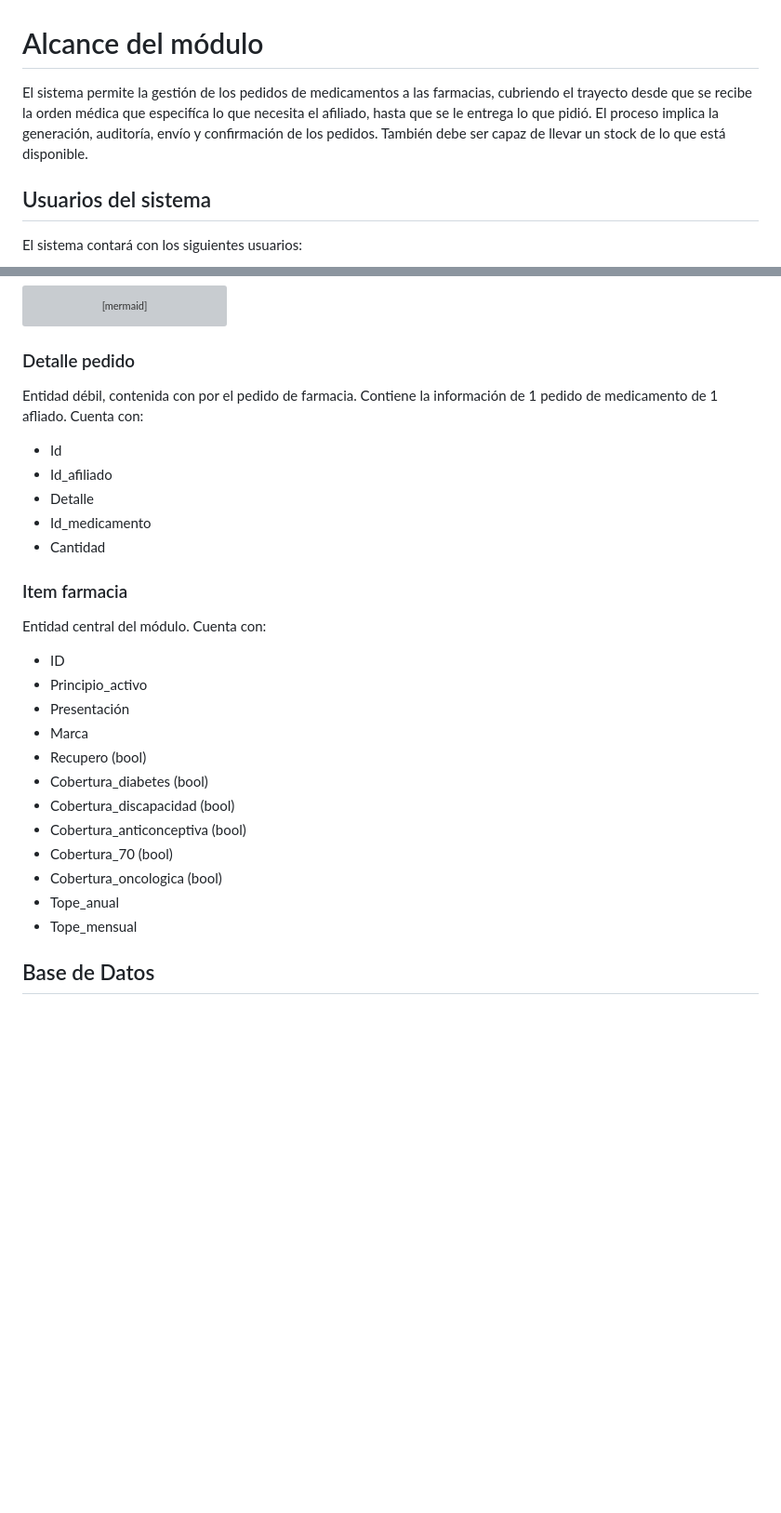
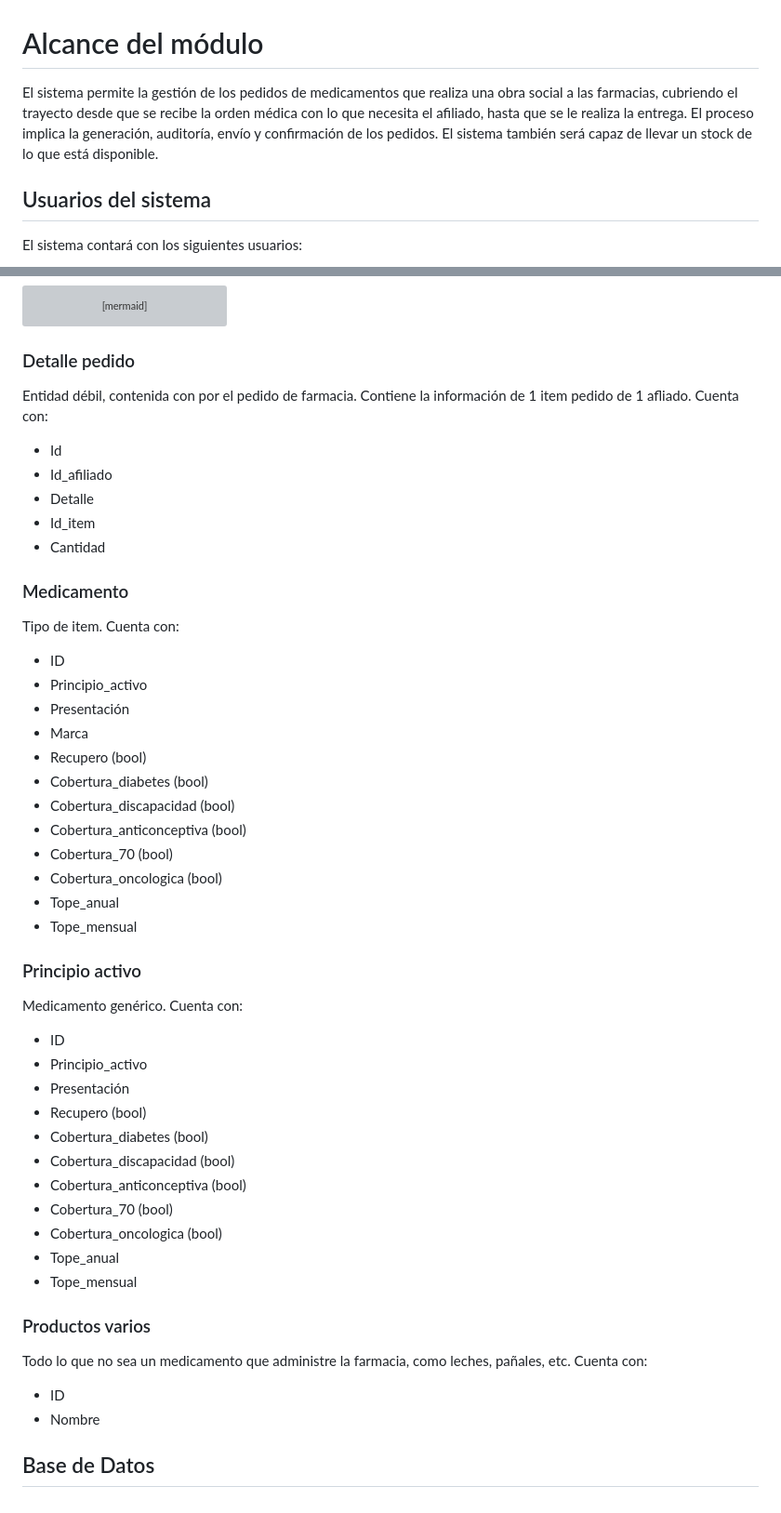
Before and after one commit to Wieworki/pharmacyAdministration, a Markdown page: README.md, 2 parts joined by grey strips. Shown at 93% size. GitHub-like rendering; blank space fills up the shorter version; grey boxes are pictures that could not be loaded.

````diff
--- a/README.md
+++ b/README.md
@@ -1,8 +1,8 @@
 # Alcance del módulo
 
-El sistema permite la gestión de los pedidos de medicamentos a las farmacias, cubriendo el trayecto desde que se recibe la orden médica que especifíca
-lo que necesita el afiliado, hasta que se le entrega lo que pidió. El proceso implica la generación, auditoría, envío y confirmación de los pedidos.
-También debe ser capaz de llevar un stock de lo que está disponible.
+El sistema permite la gestión de los pedidos de medicamentos que realiza una obra social a las farmacias, cubriendo el trayecto desde que se recibe la orden médica con
+lo que necesita el afiliado, hasta que se le realiza la entrega. El proceso implica la generación, auditoría, envío y confirmación de los pedidos.
+El sistema también será capaz de llevar un stock de lo que está disponible.
 
 ## Usuarios del sistema
 
@@ -84,16 +81,16 @@ stateDiagram
 ```
 
 ### Detalle pedido
-Entidad débil, contenida con por el pedido de farmacia. Contiene la información de 1 pedido de medicamento de 1 afliado. Cuenta con:
+Entidad débil, contenida con por el pedido de farmacia. Contiene la información de 1 item pedido de 1 afliado. Cuenta con:
 
 - Id
 - Id_afiliado
 - Detalle
-- Id_medicamento
+- Id_item
 - Cantidad
 
-### Item farmacia
-Entidad central del módulo. Cuenta con:
+### Medicamento
+Tipo de item. Cuenta con:
 
 - ID
 - Principio_activo
@@ -108,4 +105,25 @@ Entidad central del módulo. Cuenta con:
 - Tope_anual
 - Tope_mensual
 
+### Principio activo
+Medicamento genérico. Cuenta con:
+
+- ID
+- Principio_activo
+- Presentación
+- Recupero (bool)
+- Cobertura_diabetes (bool)
+- Cobertura_discapacidad (bool)
+- Cobertura_anticonceptiva (bool)
+- Cobertura_70 (bool)
+- Cobertura_oncologica (bool)
+- Tope_anual
+- Tope_mensual
+
+### Productos varios
+Todo lo que no sea un medicamento que administre la farmacia, como leches, pañales, etc. Cuenta con:
+
+- ID
+- Nombre
+
 ## Base de Datos
````
Also changed, not shown: other parts of README.md (+7 -10 lines).
